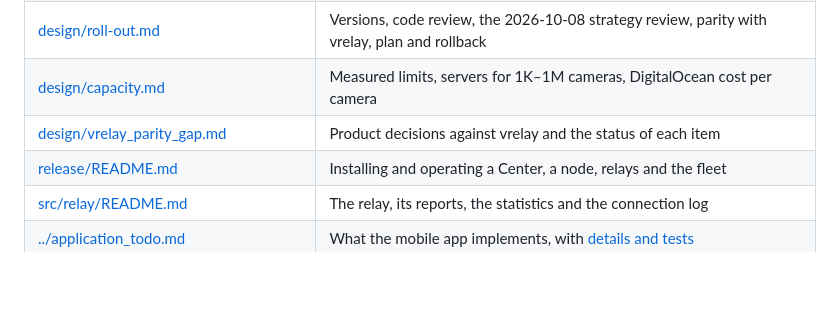
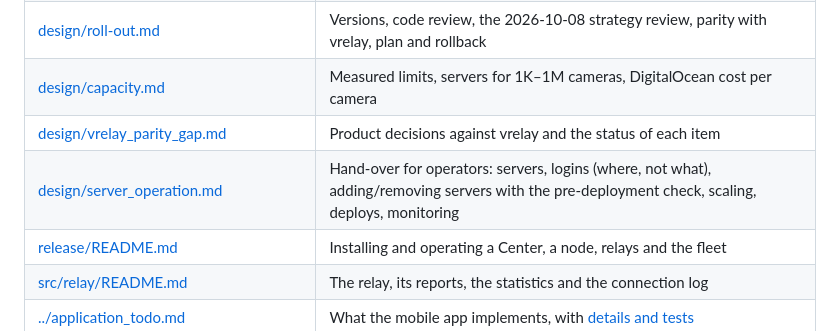
Before and after one commit to l30nnguyen/webrtc, a Markdown page: README.md, the part around the change. Rendered like a GitHub page; blank space fills up the shorter version.

```diff
--- a/README.md
+++ b/README.md
@@ -22,6 +22,7 @@ server is the **control server**, TURN is the **relay stream server**.
 | [design/roll-out.md](design/roll-out.md) | Versions, code review, the 2026-10-08 strategy review, parity with vrelay, plan and rollback |
 | [design/capacity.md](design/capacity.md) | Measured limits, servers for 1K–1M cameras, DigitalOcean cost per camera |
 | [design/vrelay_parity_gap.md](design/vrelay_parity_gap.md) | Product decisions against vrelay and the status of each item |
+| [design/server_operation.md](design/server_operation.md) | Hand-over for operators: servers, logins (where, not what), adding/removing servers with the pre-deployment check, scaling, deploys, monitoring |
 | [release/README.md](release/README.md) | Installing and operating a Center, a node, relays and the fleet |
 | [src/relay/README.md](src/relay/README.md) | The relay, its reports, the statistics and the connection log |
 | [../application_todo.md](../application_todo.md) | What the mobile app implements, with [details and tests](../application_todo_details.md) |
```
Also changed, not shown: design/server_operation.md (added, +551 -0 lines).
